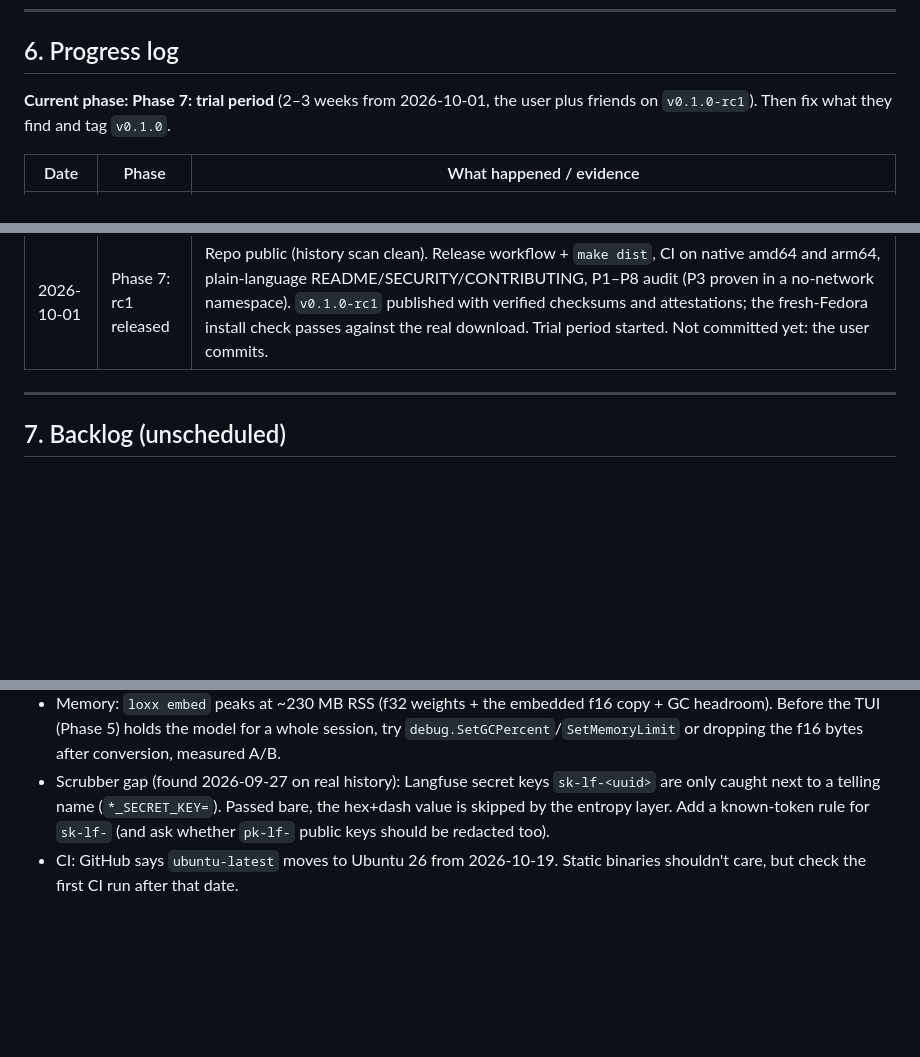
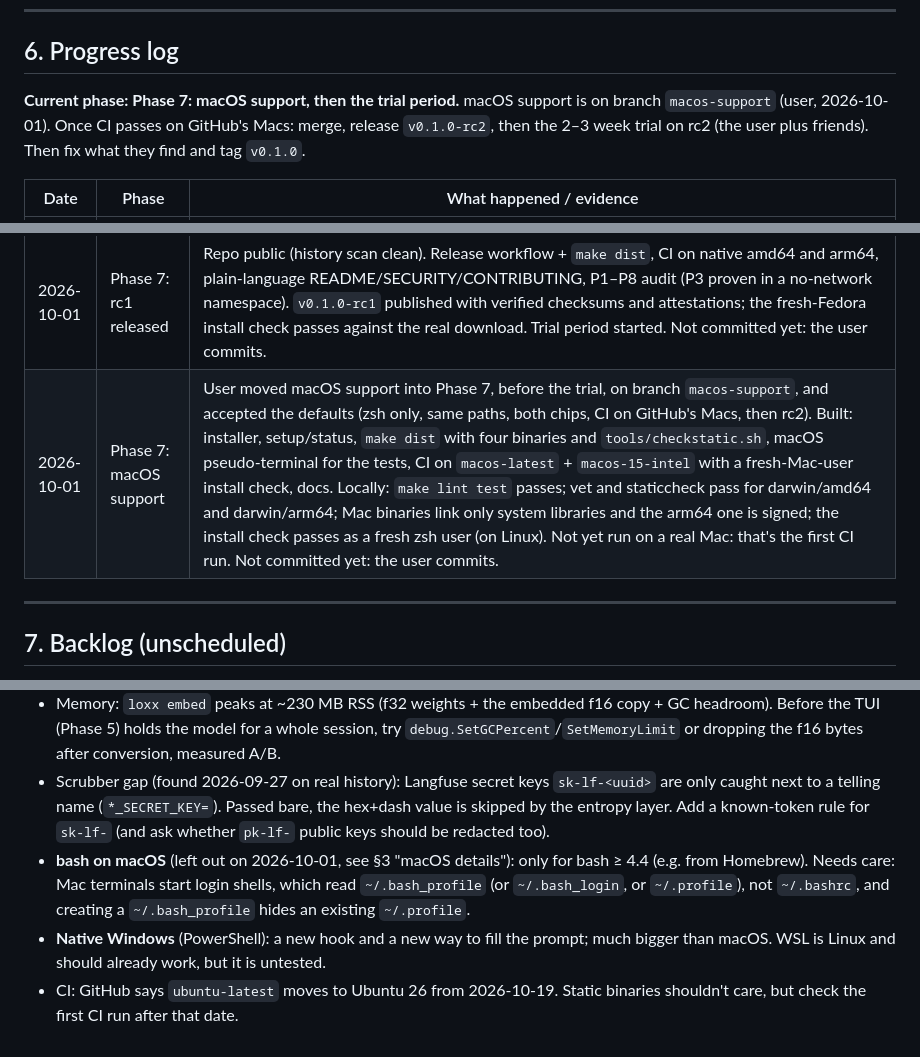
Before and after one commit to AniketR10/loxx, a Markdown page: ROADMAP.md, 3 parts joined by grey strips. Drawn GitHub-style; blank space fills up the shorter version.

```diff
--- a/ROADMAP.md
+++ b/ROADMAP.md
@@ -455,7 +466,7 @@ Candidates. Each becomes a scheduled phase only after the user picks it:
 
 ## 6. Progress log
 
-**Current phase: Phase 7: trial period** (2–3 weeks from 2026-10-01, the user plus friends on `v0.1.0-rc1`). Then fix what they find and tag `v0.1.0`.
+**Current phase: Phase 7: macOS support, then the trial period.** macOS support is on branch `macos-support` (user, 2026-10-01). Once CI passes on GitHub's Macs: merge, release `v0.1.0-rc2`, then the 2–3 week trial on rc2 (the user plus friends). Then fix what they find and tag `v0.1.0`.
 
 | Date | Phase | What happened / evidence |
 |---|---|---|
@@ -468,6 +479,7 @@ Candidates. Each becomes a scheduled phase only after the user picks it:
 | 2026-09-29 | Phase 5 ✅ | Search panel: typing `loxx` opens an inline Bubbletea v2.0.9 panel (spike: +1.6 MB, ~30 ms to first frame; target ≤ 100 ms); keyword results per keystroke, meaning-based after a 150 ms pause; Tab filters (all/dir-or-repo/session/failed); Enter → zsh pre-filled prompt / bash one ↑ away; never executes. No keyboard shortcut (user: Ctrl-R and candidates are taken by them or by VS Code). Tested in a pty and in real bash/zsh; the user confirmed it works in the VS Code terminal. Not committed yet: the user commits. |
 | 2026-09-30 | Rename + Phase 6 ✅ | Renamed loc → **loxx** everywhere (data folder moved automatically on first run; GitHub repo renamed by the user). Phase 6: `install.sh` (SHA-256-verified, atomic, no PATH edits), `loxx setup` / `uninstall` (byte-identical rc restore, symlink-safe, hand-written hooks detected), `loxx status`, `loxx forget` (secure delete, verified on disk). Fresh Fedora container test passes; it found and fixed a double-import on re-install. Not committed yet: the user commits. |
 | 2026-10-01 | Phase 7: rc1 released | Repo public (history scan clean). Release workflow + `make dist`, CI on native amd64 and arm64, plain-language README/SECURITY/CONTRIBUTING, P1–P8 audit (P3 proven in a no-network namespace). `v0.1.0-rc1` published with verified checksums and attestations; the fresh-Fedora install check passes against the real download. Trial period started. Not committed yet: the user commits. |
+| 2026-10-01 | Phase 7: macOS support | User moved macOS support into Phase 7, before the trial, on branch `macos-support`, and accepted the defaults (zsh only, same paths, both chips, CI on GitHub's Macs, then rc2). Built: installer, setup/status, `make dist` with four binaries and `tools/checkstatic.sh`, macOS pseudo-terminal for the tests, CI on `macos-latest` + `macos-15-intel` with a fresh-Mac-user install check, docs. Locally: `make lint test` passes; vet and staticcheck pass for darwin/amd64 and darwin/arm64; Mac binaries link only system libraries and the arm64 one is signed; the install check passes as a fresh zsh user (on Linux). Not yet run on a real Mac: that's the first CI run. Not committed yet: the user commits. |
 
 ---
 
@@ -479,4 +491,6 @@ _Ideas that come up mid-phase go here, not into the code._
 - Memory at scale: `loxx search` peaks at 537 MB with 100k commands (154 MB f32 vectors + SQLite blob copies while loading; `EmbeddingMatrix` allocates ~470 MB at 100k). Options to measure: stream-decode without per-row copies, or store vectors as f16/int8 (2–4× smaller).
 - Memory: `loxx embed` peaks at ~230 MB RSS (f32 weights + the embedded f16 copy + GC headroom). Before the TUI (Phase 5) holds the model for a whole session, try `debug.SetGCPercent`/`SetMemoryLimit` or dropping the f16 bytes after conversion, measured A/B.
 - Scrubber gap (found 2026-09-27 on real history): Langfuse secret keys `sk-lf-<uuid>` are only caught next to a telling name (`*_SECRET_KEY=`). Passed bare, the hex+dash value is skipped by the entropy layer. Add a known-token rule for `sk-lf-` (and ask whether `pk-lf-` public keys should be redacted too).
+- **bash on macOS** (left out on 2026-10-01, see §3 "macOS details"): only for bash ≥ 4.4 (e.g. from Homebrew). Needs care: Mac terminals start login shells, which read `~/.bash_profile` (or `~/.bash_login`, or `~/.profile`), not `~/.bashrc`, and creating a `~/.bash_profile` hides an existing `~/.profile`.
+- **Native Windows** (PowerShell): a new hook and a new way to fill the prompt; much bigger than macOS. WSL is Linux and should already work, but it is untested.
 - CI: GitHub says `ubuntu-latest` moves to Ubuntu 26 from 2026-10-19. Static binaries shouldn't care, but check the first CI run after that date.
```
Also changed, not shown: other parts of ROADMAP.md (+17 -6 lines).
